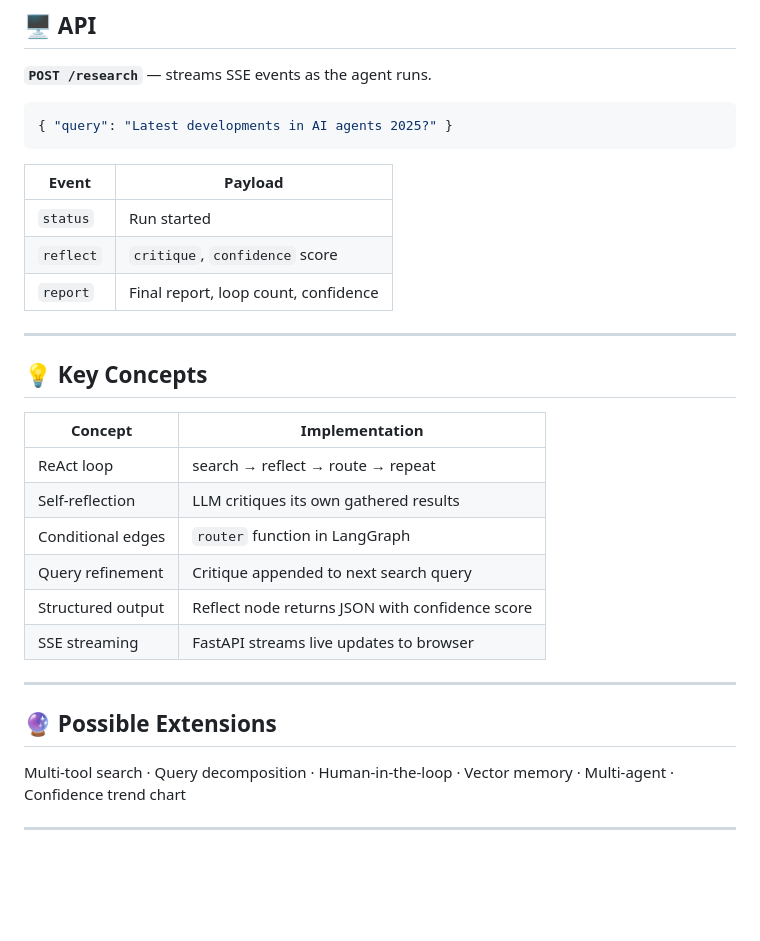
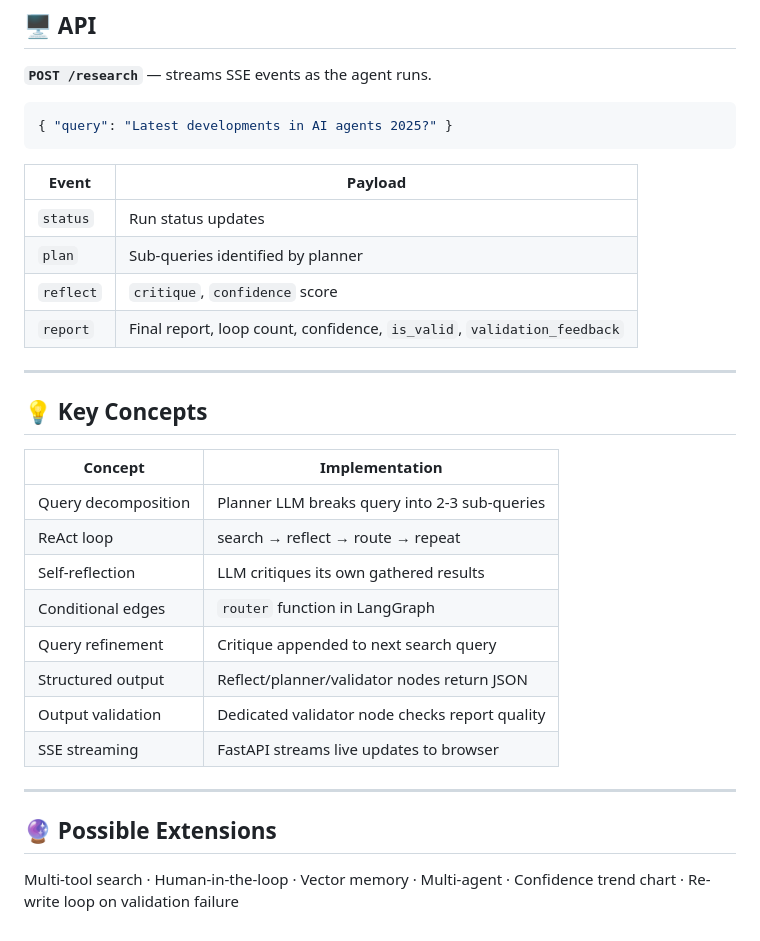
Before and after one commit to PythonicDG/Research-Agent-with-Self-Reflection-Loop, a Markdown page: Readme.md, the part around one of its changes. Drawn GitHub-style; blank space fills up the shorter version.

```diff
--- a/Readme.md
+++ b/Readme.md
@@ -108,9 +128,10 @@ Get API keys free at [console.groq.com](https://console.groq.com) and [app.tavil
 
 | Event | Payload |
 |-------|---------|
-| `status` | Run started |
+| `status` | Run status updates |
+| `plan` | Sub-queries identified by planner |
 | `reflect` | `critique`, `confidence` score |
-| `report` | Final report, loop count, confidence |
+| `report` | Final report, loop count, confidence, `is_valid`, `validation_feedback` |
 
 ---
 
@@ -118,17 +139,17 @@ Get API keys free at [console.groq.com](https://console.groq.com) and [app.tavil
 
 | Concept | Implementation |
 |---------|---------------|
+| Query decomposition | Planner LLM breaks query into 2-3 sub-queries |
 | ReAct loop | search → reflect → route → repeat |
 | Self-reflection | LLM critiques its own gathered results |
 | Conditional edges | `router` function in LangGraph |
 | Query refinement | Critique appended to next search query |
-| Structured output | Reflect node returns JSON with confidence score |
+| Structured output | Reflect/planner/validator nodes return JSON |
+| Output validation | Dedicated validator node checks report quality |
 | SSE streaming | FastAPI streams live updates to browser |
 
 ---
 
 ## 🔮 Possible Extensions
 
-Multi-tool search · Query decomposition · Human-in-the-loop · Vector memory · Multi-agent · Confidence trend chart
-
----
+Multi-tool search · Human-in-the-loop · Vector memory · Multi-agent · Confidence trend chart · Re-write loop on validation failure
```
Also changed, not shown: other parts of Readme.md (+37 -17 lines).
